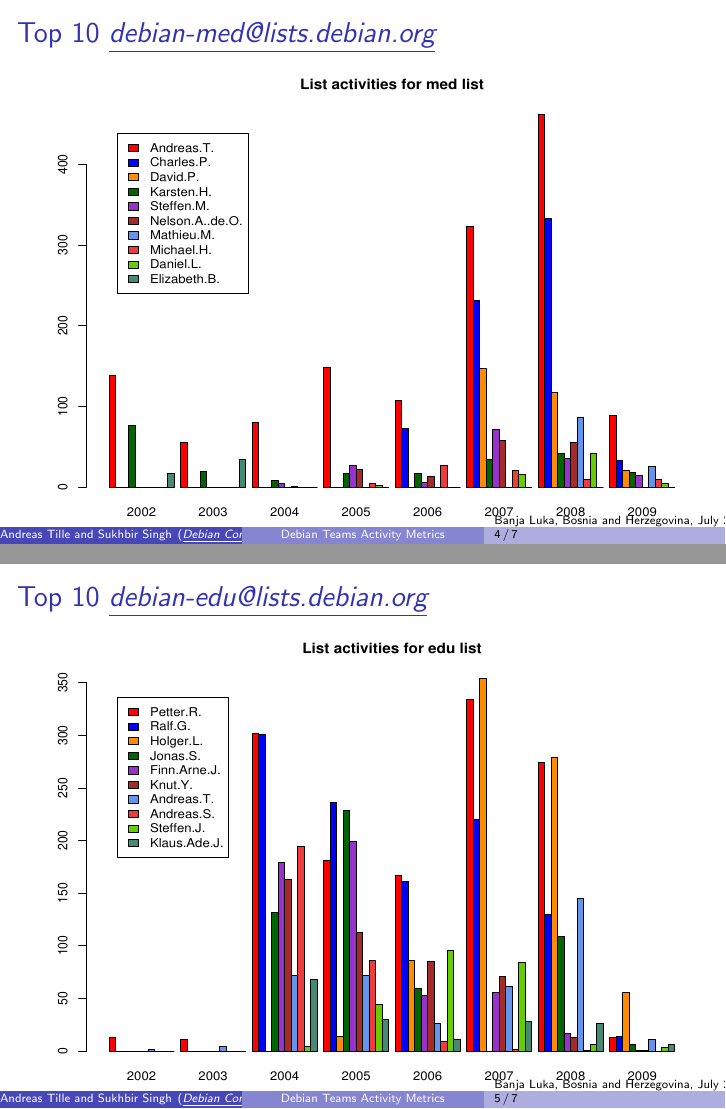
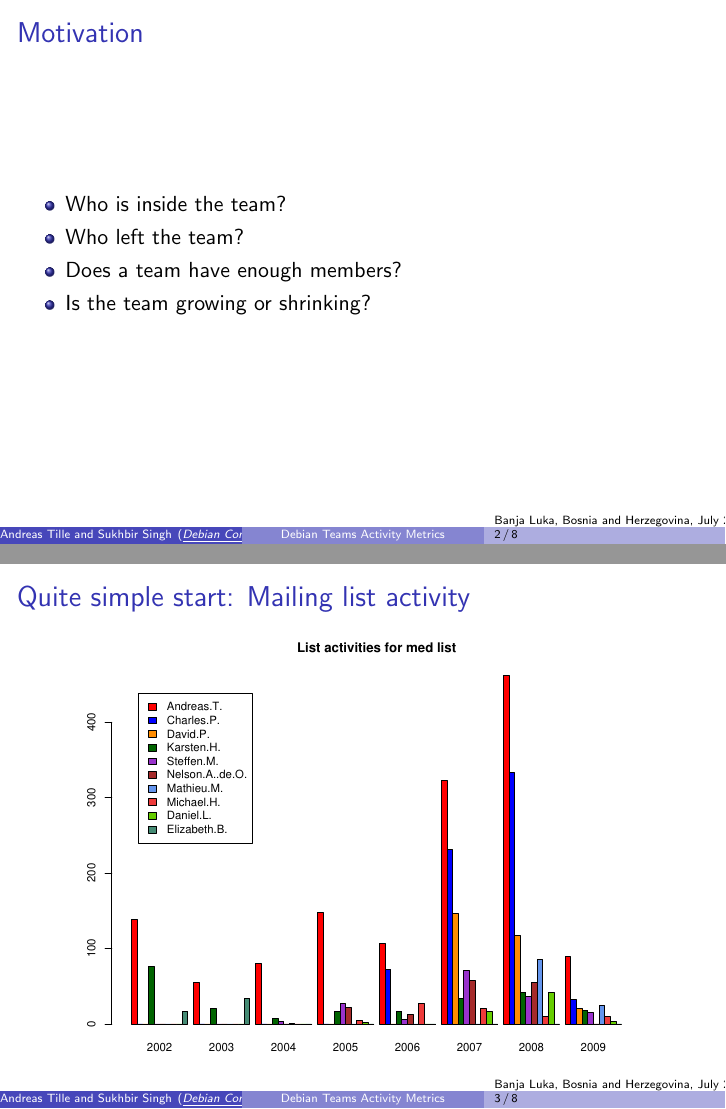
Before and after one commit to nxvipin/Teammetrics, LaTeX slides (talks/201107_debconf/liststats.tex): pages 4 and 5 of 7 before the commit and pages 2 and 3 of 8 after it, joined at a grey line. Compiled offline with pdfLaTeX.

Commit message:
Two indroductiory slides

```diff
--- a/talks/201107_debconf/liststats.tex
+++ b/talks/201107_debconf/liststats.tex
@@ -28,6 +28,27 @@
   \titlepage
 \end{frame}
 
+\section{Short historical introduction}
+
+\begin{frame}
+  \frametitle{Motivation}
+
+  \begin{itemize}
+     \item Who is inside the team?
+     \item Who left the team?
+     \item Does a team have enough members?
+     \item Is the team growing or shrinking?
+  \end{itemize}
+\end{frame}
+
+\begin{frame}
+  \frametitle{Quite simple start: Mailing list activity}
+      \begin{center}
+        \includegraphics[width=0.9\textwidth]{authorstat_med}
+      \end{center}
+
+\end{frame}
+
 \begin{frame}
   \frametitle{Measure of Communication Activity}
 
@@ -56,16 +77,6 @@
  \end{itemize}
 \end{frame}
 
-% Debian Debian Med
-\begin{frame}
-  \frametitle{Top 10 \link{http://lists.debian.org/debian-med}{debian-med@lists.debian.org}}
-   \vspace{-5mm}
-
-      \begin{center}
-        \resizebox{125mm}{90mm}{\includegraphics{authorstat_med}}
-      \end{center}
-
-\end{frame}
 
 % Debian Edu
 \begin{frame}
```
Also changed, not shown: talks/201107_debconf/liststats.pdf.
